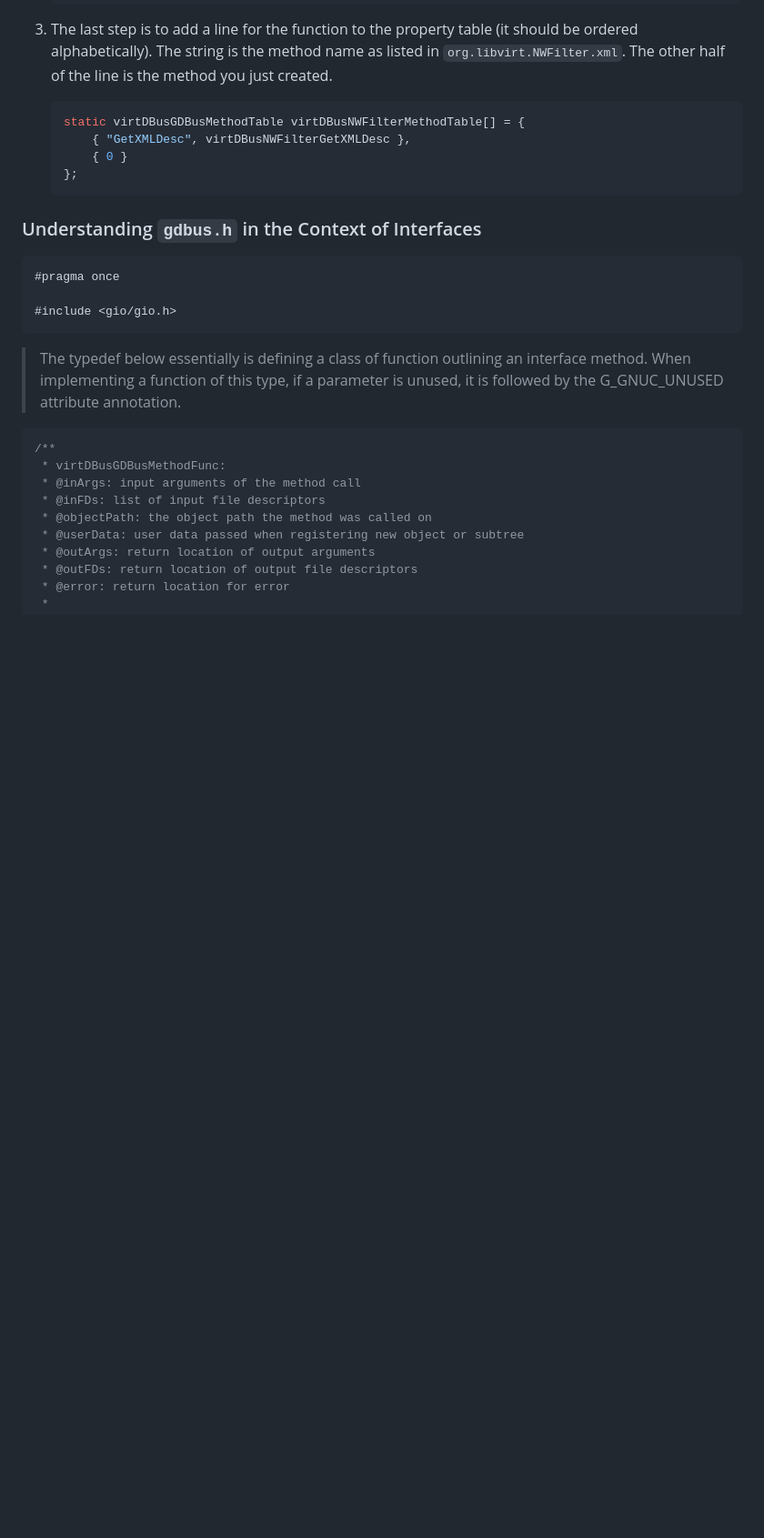
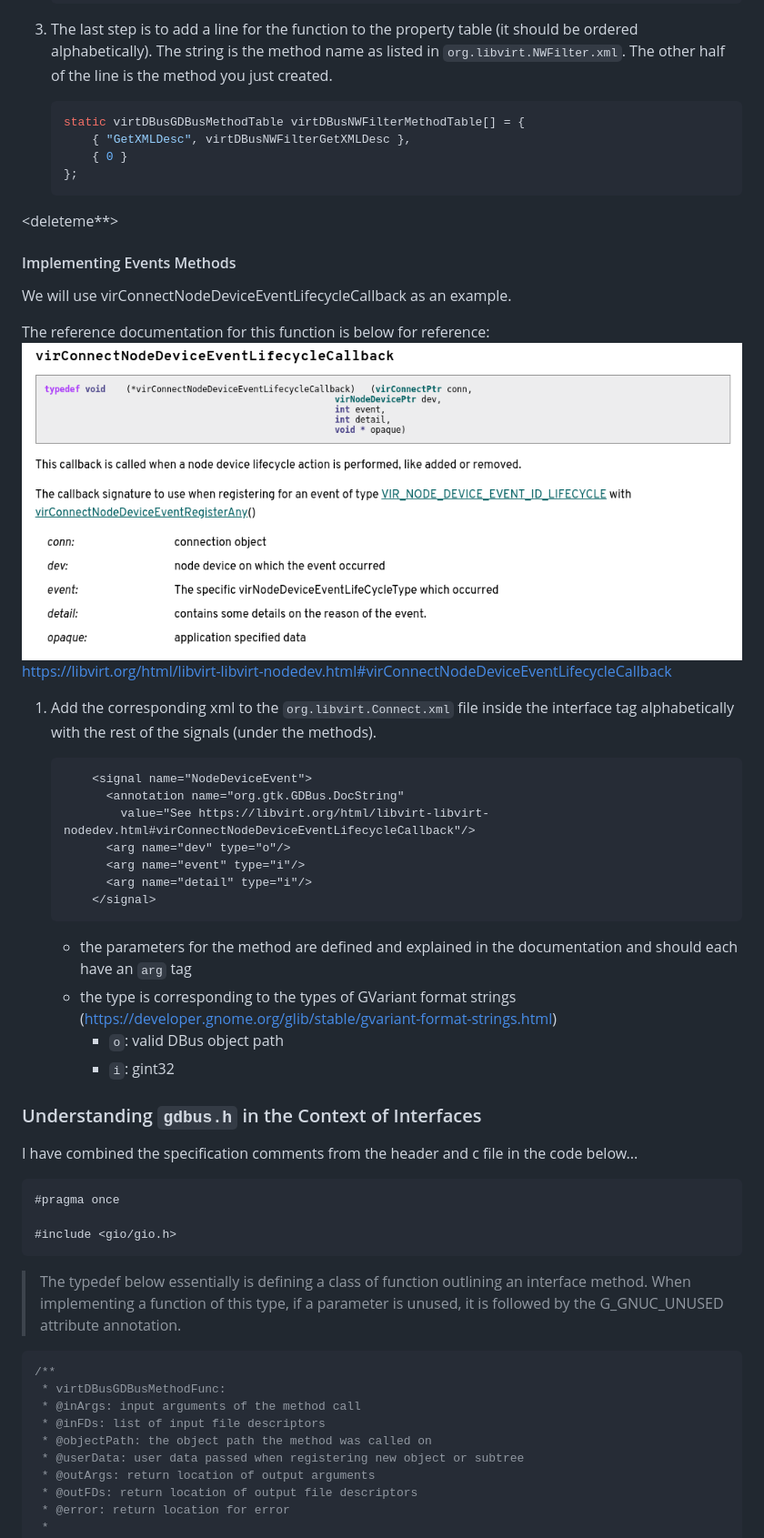
Before and after one commit to anyaharter97/notes, a Markdown page: reference_virt_libvirt-dbus.md, the part around the change printed below. Shown: that part at 91% size. GitHub-like rendering; pictures changed too: images/virConnectNodeDeviceEventLifecycleCallback.png (added); blank space fills up the shorter version.

Commit message:
start documenting events

````diff
--- a/reference_virt_libvirt-dbus.md
+++ b/reference_virt_libvirt-dbus.md
@@ -539,9 +540,35 @@ https://libvirt.org/html/libvirt-libvirt-nwfilter.html#virNWFilterGetXMLDesc
         { 0 }
     };
     ```
+<deleteme**>
+
+#### Implementing Events Methods
+We will use virConnectNodeDeviceEventLifecycleCallback as an example.
+
+The reference documentation for this function is below for reference:
+  ![](images/virConnectNodeDeviceEventLifecycleCallback.png)
+https://libvirt.org/html/libvirt-libvirt-nodedev.html#virConnectNodeDeviceEventLifecycleCallback
+
+1. Add the corresponding xml to the `org.libvirt.Connect.xml` file inside the interface tag alphabetically with the rest of the signals (under the methods).
+
+    ``` xml
+        <signal name="NodeDeviceEvent">
+          <annotation name="org.gtk.GDBus.DocString"
+            value="See https://libvirt.org/html/libvirt-libvirt-nodedev.html#virConnectNodeDeviceEventLifecycleCallback"/>
+          <arg name="dev" type="o"/>
+          <arg name="event" type="i"/>
+          <arg name="detail" type="i"/>
+        </signal>
+    ```
+
+    * the parameters for the method are defined and explained in the documentation and should each have an `arg` tag
+    * the type is corresponding to the types of GVariant format strings (https://developer.gnome.org/glib/stable/gvariant-format-strings.html)
+        * `o`: valid DBus object path
+        * `i`: gint32
+
 
 ### Understanding `gdbus.h` in the Context of Interfaces
-
+I have combined the specification comments from the header and c file in the code below...
 ``` c
 #pragma once
 
````
Also changed, not shown: other parts of reference_virt_libvirt-dbus.md (+1 -0 lines).
